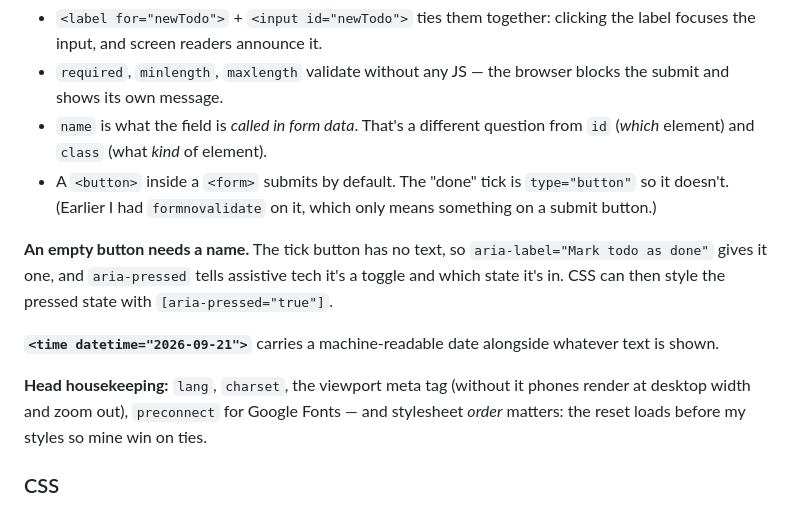
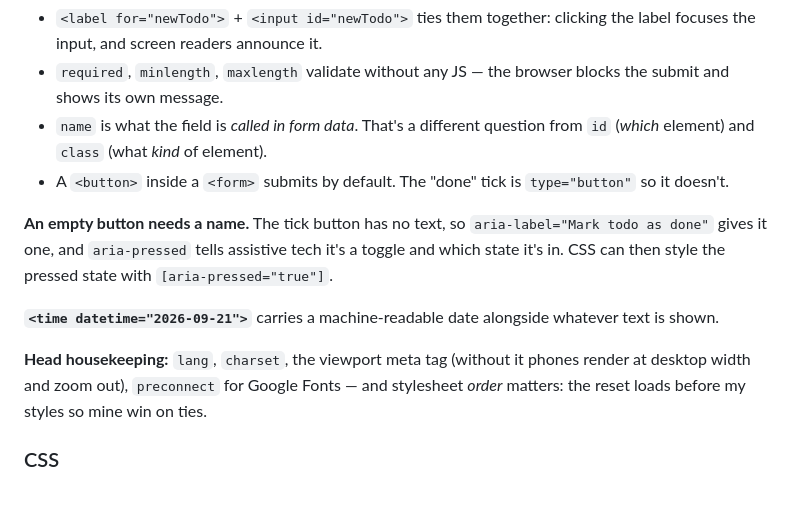
Before and after one commit to jrandetdev/todoApp, a Markdown page: README.md, the part around one of its changes. Drawn GitHub-style.

Commit message:
Fix formatting and improve clarity in README.md

```diff
--- a/README.md
+++ b/README.md
@@ -24,13 +26,15 @@ Then open the URL Vite prints (usually `http://localhost:5173`). `npm run build`
 - `<label for="newTodo">` + `<input id="newTodo">` ties them together: clicking the label focuses the input, and screen readers announce it.
 - `required`, `minlength`, `maxlength` validate without any JS — the browser blocks the submit and shows its own message.
 - `name` is what the field is *called in form data*. That's a different question from `id` (*which* element) and `class` (what *kind* of element).
-- A `<button>` inside a `<form>` submits by default. The "done" tick is `type="button"` so it doesn't. (Earlier I had `formnovalidate` on it, which only means something on a submit button.)
+- A `<button>` inside a `<form>` submits by default. The "done" tick is `type="button"` so it doesn't.
 
 **An empty button needs a name.** The tick button has no text, so `aria-label="Mark todo as done"` gives it one, and `aria-pressed` tells assistive tech it's a toggle and which state it's in. CSS can then style the pressed state with `[aria-pressed="true"]`.
 
 **`<time datetime="2026-09-21">`** carries a machine-readable date alongside whatever text is shown.
 
 **Head housekeeping:** `lang`, `charset`, the viewport meta tag (without it phones render at desktop width and zoom out), `preconnect` for Google Fonts — and stylesheet *order* matters: the reset loads before my styles so mine win on ties.
+
+
 
 ### CSS
 
```
Also changed, not shown: other parts of README.md (+4 -0 lines).
